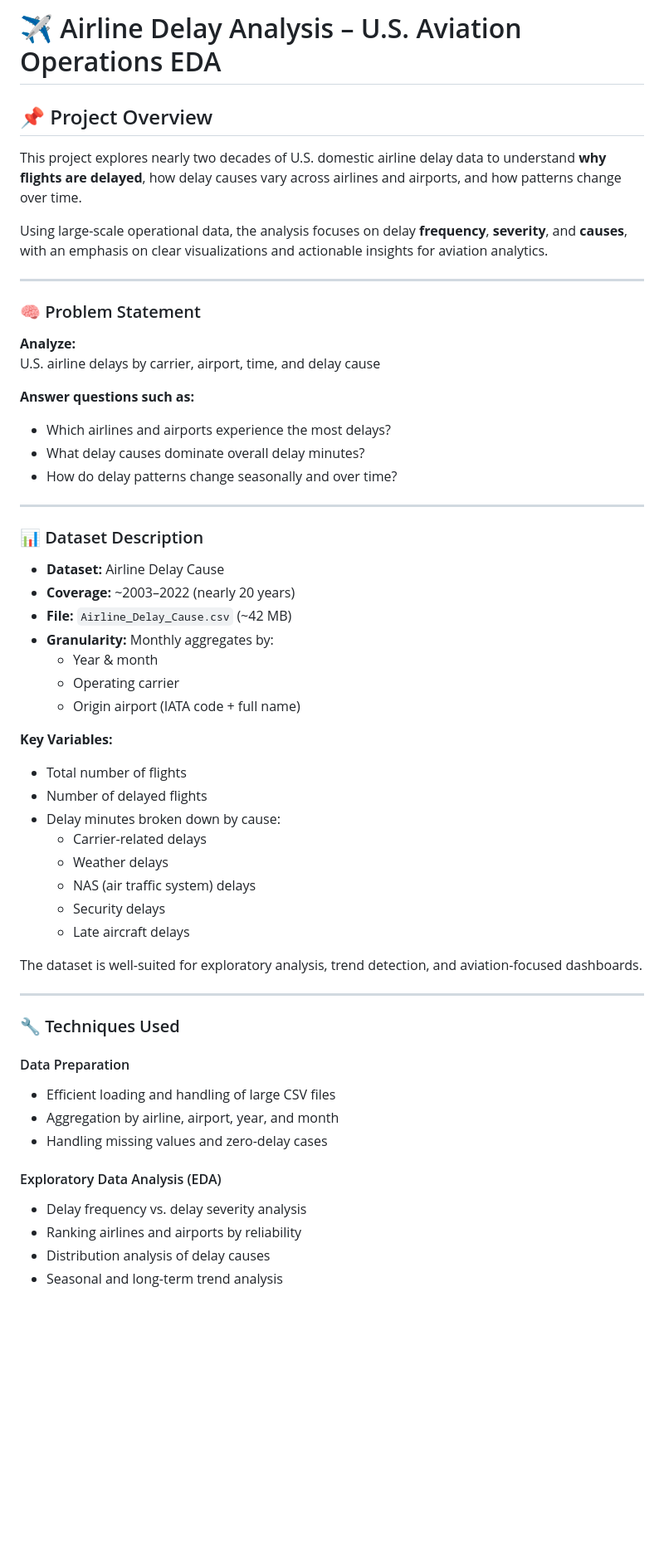
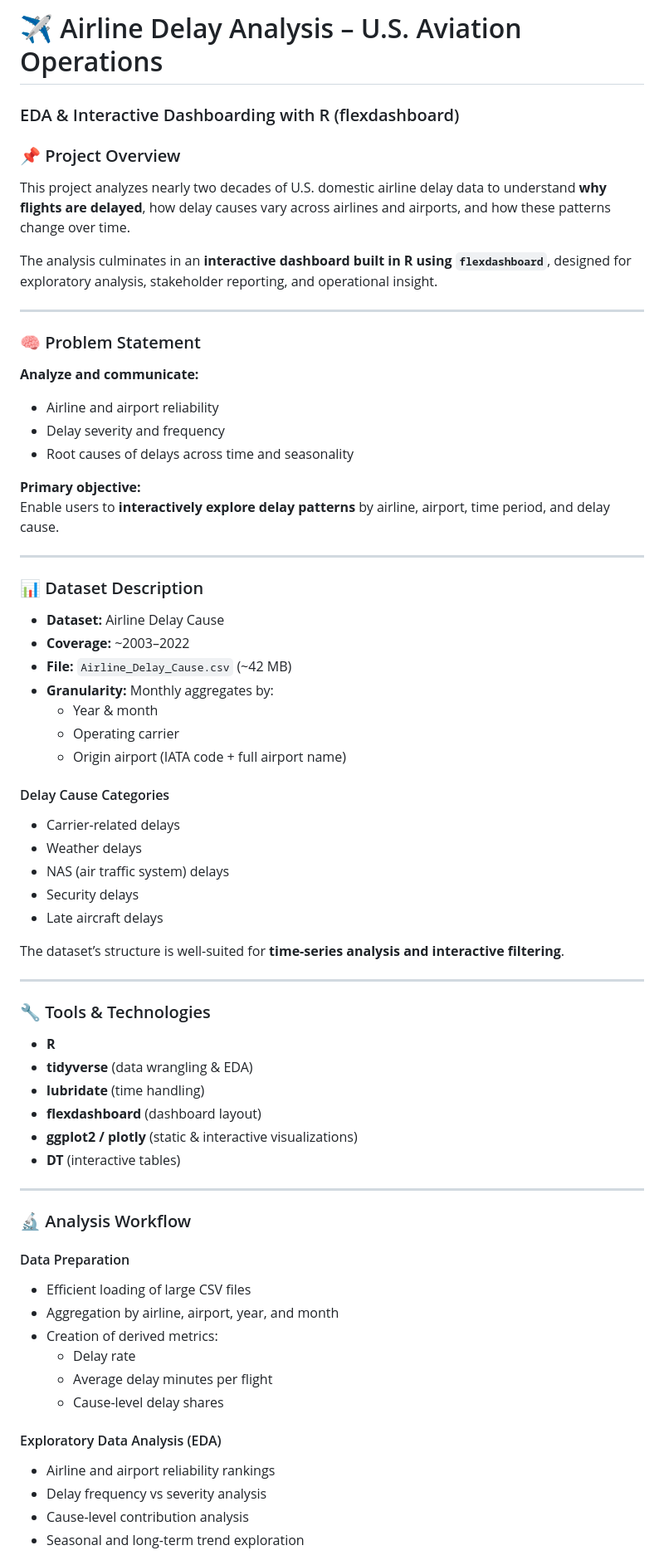
Before and after one commit to jep9731/personal-kaggle-ml-portfolio, a Markdown page: airline-delay-analysis/README.md, the part around the change printed below. Shown: that part at 83% size. Rendered like a GitHub page; blank space fills up the shorter version.

```diff
--- a/airline-delay-analysis/README.md
+++ b/airline-delay-analysis/README.md
@@ -1,60 +1,72 @@
-# ✈️ Airline Delay Analysis – U.S. Aviation Operations EDA
+# ✈️ Airline Delay Analysis – U.S. Aviation Operations
+### EDA & Interactive Dashboarding with R (flexdashboard)
 
-## 📌 Project Overview
+### 📌 Project Overview
 
-This project explores nearly two decades of U.S. domestic airline delay data to understand **why flights are delayed**, how delay causes vary across airlines and airports, and how patterns change over time.
+This project analyzes nearly two decades of U.S. domestic airline delay data to understand **why flights are delayed**, how delay causes vary across airlines and airports, and how these patterns change over time.
 
-Using large-scale operational data, the analysis focuses on delay **frequency**, **severity**, and **causes**, with an emphasis on clear visualizations and actionable insights for aviation analytics.
+The analysis culminates in an **interactive dashboard built in R using `flexdashboard`**, designed for exploratory analysis, stakeholder reporting, and operational insight.
 
 ---
 
 ### 🧠 Problem Statement
 
-**Analyze:**
-U.S. airline delays by carrier, airport, time, and delay cause
+**Analyze and communicate:**
+- Airline and airport reliability
+- Delay severity and frequency
+- Root causes of delays across time and seasonality
 
-**Answer questions such as:**
-- Which airlines and airports experience the most delays?
-- What delay causes dominate overall delay minutes?
-- How do delay patterns change seasonally and over time?
+**Primary objective:**
+Enable users to **interactively explore delay patterns** by airline, airport, time period, and delay cause.
 
 ---
 
 ### 📊 Dataset Description
 
 - **Dataset:** Airline Delay Cause
-- **Coverage:** ~2003–2022 (nearly 20 years)
+- **Coverage:** ~2003–2022
 - **File:** `Airline_Delay_Cause.csv` (~42 MB)
 - **Granularity:** Monthly aggregates by:
   - Year & month
   - Operating carrier
-  - Origin airport (IATA code + full name)
+  - Origin airport (IATA code + full airport name)
 
-**Key Variables:**
+#### Delay Cause Categories
 
-- Total number of flights
-- Number of delayed flights
-- Delay minutes broken down by cause:
-  - Carrier-related delays
-  - Weather delays
-  - NAS (air traffic system) delays
-  - Security delays
-  - Late aircraft delays
+- Carrier-related delays
+- Weather delays
+- NAS (air traffic system) delays
+- Security delays
+- Late aircraft delays
 
-The dataset is well-suited for exploratory analysis, trend detection, and aviation-focused dashboards.
+The dataset’s structure is well-suited for **time-series analysis and interactive filtering**.
 
 ---
 
-### 🔧 Techniques Used
+### 🔧 Tools & Technologies
+
+- **R**
+- **tidyverse** (data wrangling & EDA)
+- **lubridate** (time handling)
+- **flexdashboard** (dashboard layout)
+- **ggplot2 / plotly** (static & interactive visualizations)
+- **DT** (interactive tables)
+
+---
+
+### 🔬 Analysis Workflow
 
 #### Data Preparation
-- Efficient loading and handling of large CSV files
+- Efficient loading of large CSV files
 - Aggregation by airline, airport, year, and month
-- Handling missing values and zero-delay cases
+- Creation of derived metrics:
+  - Delay rate
+  - Average delay minutes per flight
+  - Cause-level delay shares
 
 #### Exploratory Data Analysis (EDA)
-- Delay frequency vs. delay severity analysis
-- Ranking airlines and airports by reliability
-- Distribution analysis of delay causes
-- Seasonal and long-term trend analysis
+- Airline and airport reliability rankings
+- Delay frequency vs severity analysis
+- Cause-level contribution analysis
+- Seasonal and long-term trend exploration
 
```
Also changed, not shown: other parts of airline-delay-analysis/README.md (+46 -21 lines).
